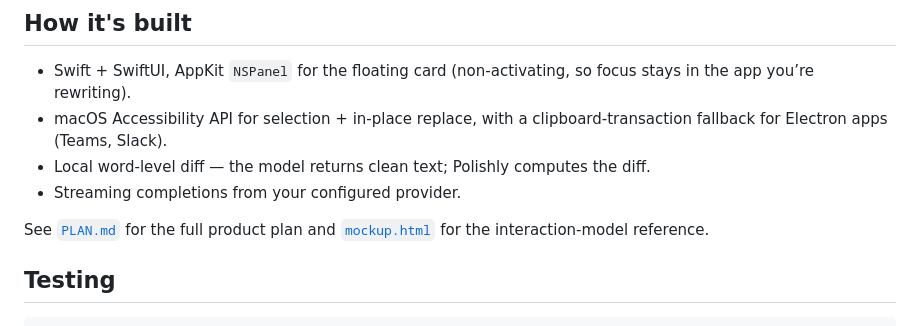
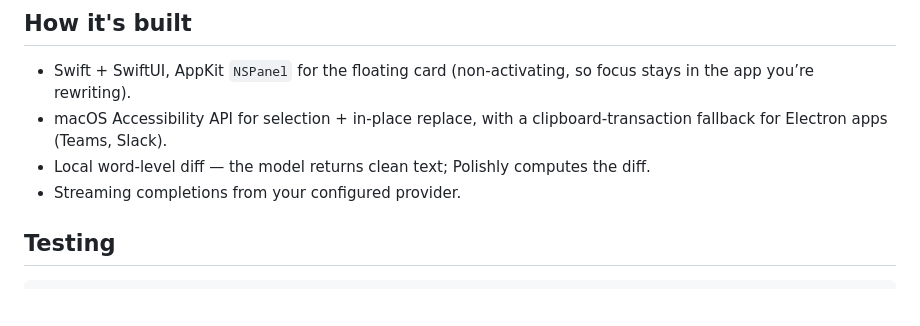
Before and after one commit to kiranreddi/polishly, a Markdown page: README.md, the part around the change. GitHub-like rendering; blank space fills up the shorter version.

Commit message:
Drop PLAN/mockup links from the README
Keep the public-facing docs focused on install and usage.

````diff
--- a/README.md
+++ b/README.md
@@ -172,8 +172,6 @@ These are genuine outputs from Polishly’s “Revise with AI” path during tes
 - Local word-level diff — the model returns clean text; Polishly computes the diff.
 - Streaming completions from your configured provider.
 
-See [`PLAN.md`](PLAN.md) for the full product plan and [`mockup.html`](mockup.html) for the interaction-model reference.
-
 ## Testing
 
 ```sh
````
